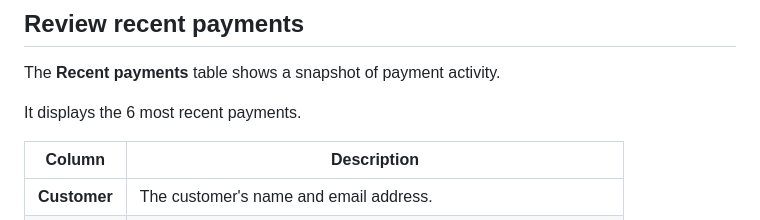
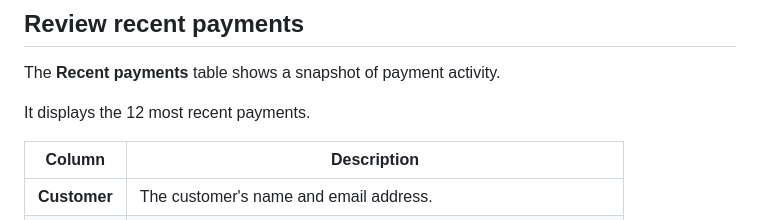
Before and after one commit to mccrann/smth-docs, a Markdown page: docs/dashboard.md, the part around the change. Rendered like a GitHub page.

Commit message:
docs: aggregate updates from product PRs #66, #67

```diff
--- a/docs/dashboard.md
+++ b/docs/dashboard.md
@@ -49,7 +49,7 @@ The dedicated **Payouts** page is currently marked **Coming soon**, so there is
 
 The **Recent payments** table shows a snapshot of payment activity.
 
-It displays the 6 most recent payments.
+It displays the 12 most recent payments.
 
 | Column | Description |
 |---|---|
```
